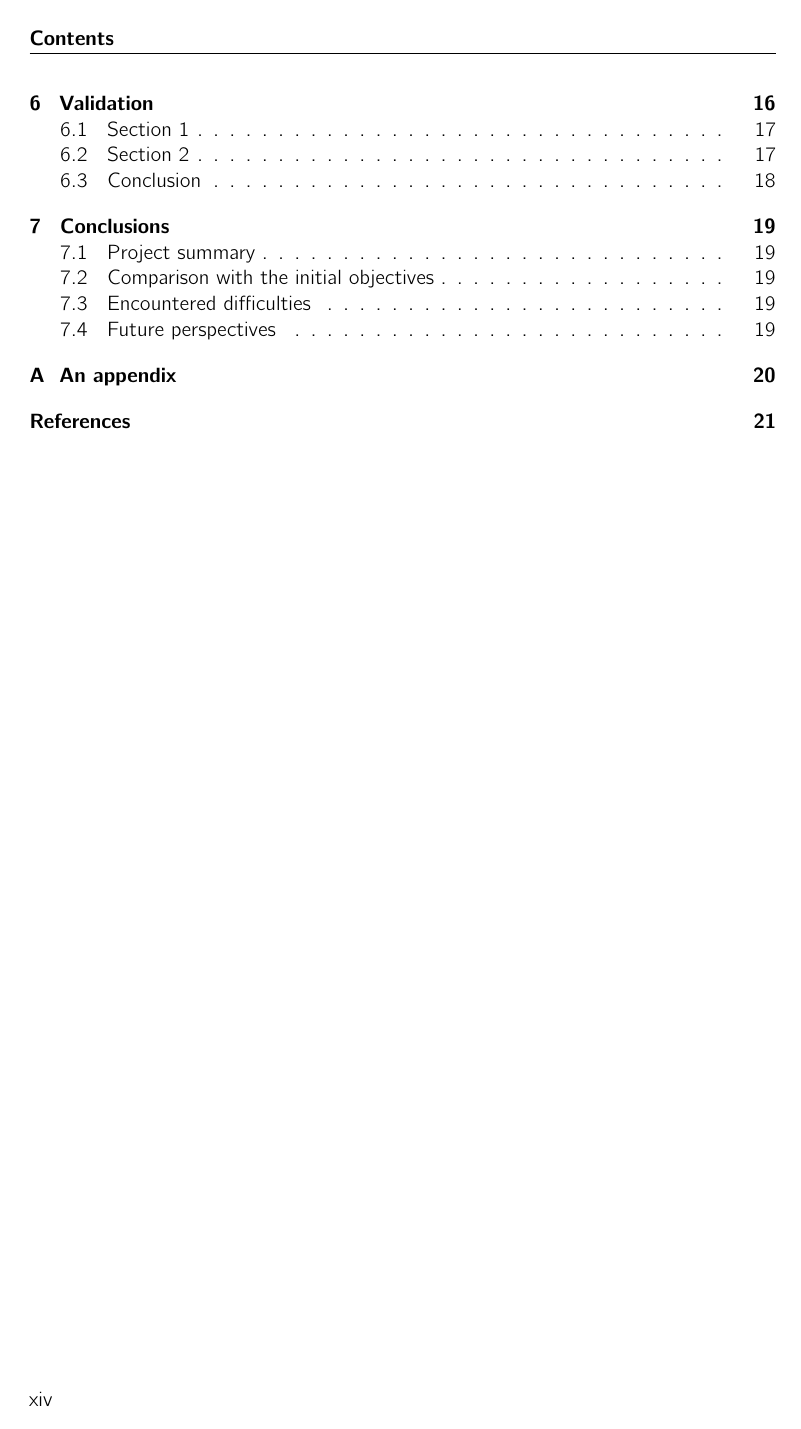
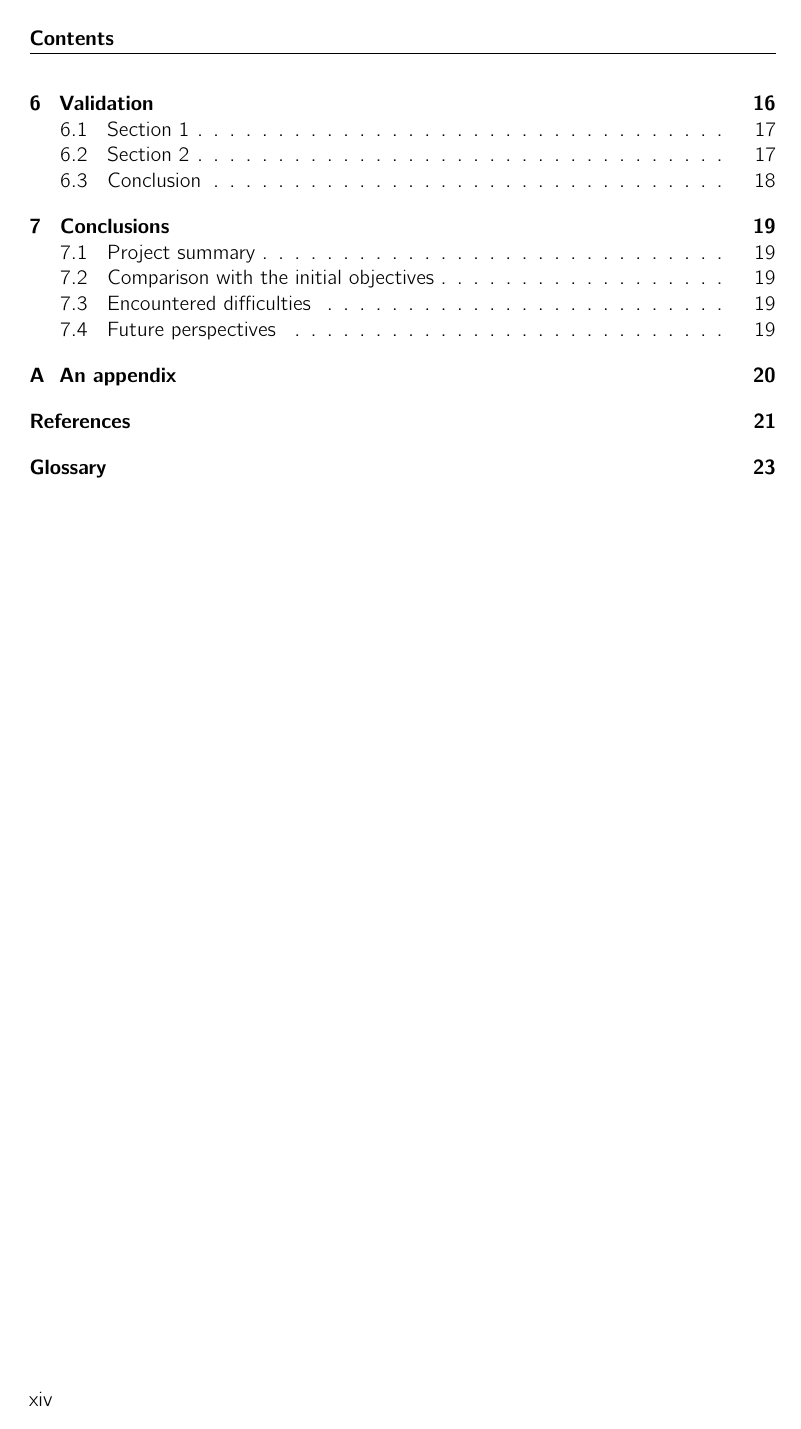
Before and after one commit to bastienvty/hesso-template-latex, a LaTeX thesis (report.tex, which reads settings/settings_base.tex): page 14 of 43. Compiled offline with pdfLaTeX.

```diff
--- a/settings/settings_base.tex
+++ b/settings/settings_base.tex
@@ -5,6 +5,8 @@
 % General tools
 % -------------
 \usepackage{etoolbox}
+\usepackage{algorithm}
+\usepackage{algpseudocode}
 
 % Page style
 % ----------
@@ -232,6 +234,10 @@
 	\href{mailto:#1}{\textit{#1}}%
 }
 
+% TODO NOTES
+% -----------
+\usepackage{todonotes}
+
 % References
 % -----------
 \usepackage{url}
@@ -265,6 +271,6 @@
 
 % Glossary
 % --------
-\usepackage{glossaries}
+\usepackage[toc,section=chapter]{glossaries}
 \input{structure/3-tail/ch2_glossary}
 \makeglossaries
```
Also changed, not shown: report.tex (+6 -3 lines).
